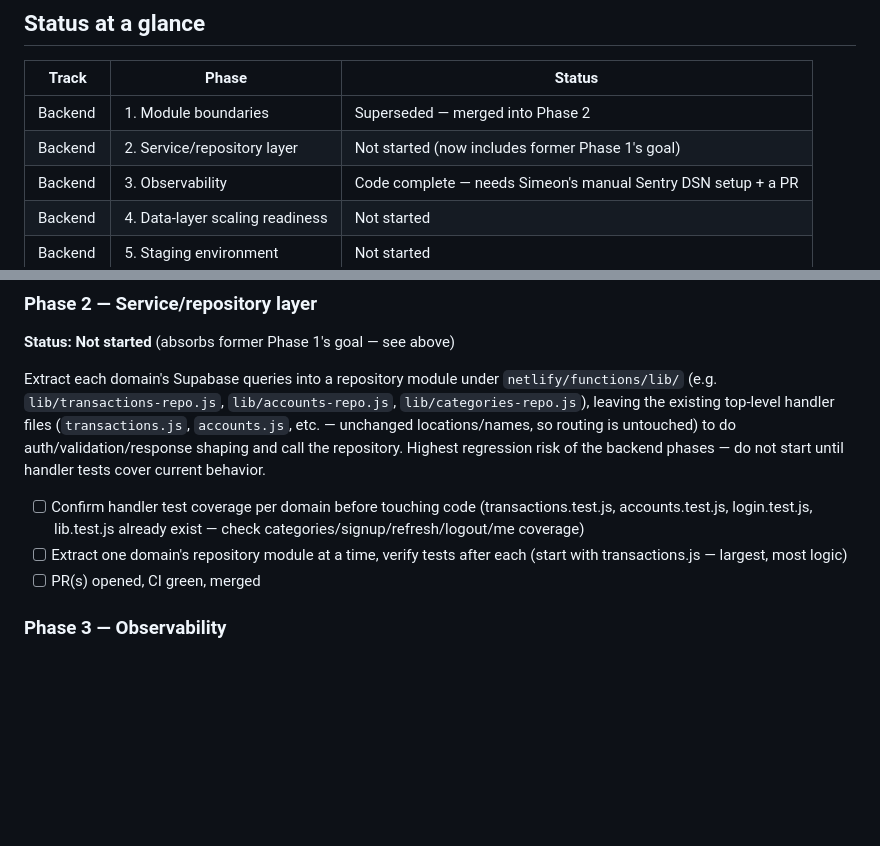
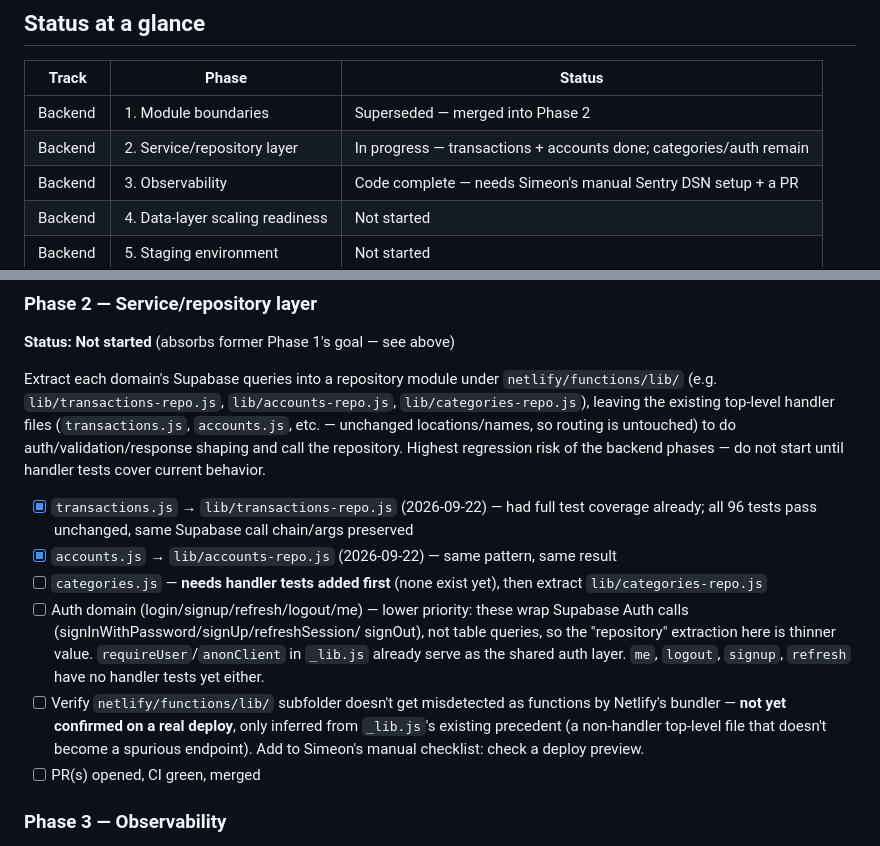
Before and after one commit to simeonpalla/expensetracker, a Markdown page: SCALABILITY_ROADMAP.md, 2 parts joined by grey strips. Rendered like a GitHub page; blank space fills up the shorter version.

Commit message:
docs: update roadmap - transactions and accounts repos extracted

```diff
--- a/SCALABILITY_ROADMAP.md
+++ b/SCALABILITY_ROADMAP.md
@@ -19,7 +19,7 @@ incrementally without breaking the live app. Decided 2026-09-22.
 | Track | Phase | Status |
 |---|---|---|
 | Backend | 1. Module boundaries | Superseded — merged into Phase 2 |
-| Backend | 2. Service/repository layer | Not started (now includes former Phase 1's goal) |
+| Backend | 2. Service/repository layer | In progress — transactions + accounts done; categories/auth remain |
 | Backend | 3. Observability | Code complete — needs Simeon's manual Sentry DSN setup + a PR |
 | Backend | 4. Data-layer scaling readiness | Not started |
 | Backend | 5. Staging environment | Not started |
@@ -72,11 +72,24 @@ locations/names, so routing is untouched) to do auth/validation/response
 shaping and call the repository. Highest regression risk of the backend
 phases — do not start until handler tests cover current behavior.
 
-- [ ] Confirm handler test coverage per domain before touching code
-      (transactions.test.js, accounts.test.js, login.test.js, lib.test.js
-      already exist — check categories/signup/refresh/logout/me coverage)
-- [ ] Extract one domain's repository module at a time, verify tests after
-      each (start with transactions.js — largest, most logic)
+- [x] `transactions.js` → `lib/transactions-repo.js` (2026-09-22) — had
+      full test coverage already; all 96 tests pass unchanged, same
+      Supabase call chain/args preserved
+- [x] `accounts.js` → `lib/accounts-repo.js` (2026-09-22) — same pattern,
+      same result
+- [ ] `categories.js` — **needs handler tests added first** (none exist
+      yet), then extract `lib/categories-repo.js`
+- [ ] Auth domain (login/signup/refresh/logout/me) — lower priority: these
+      wrap Supabase Auth calls (signInWithPassword/signUp/refreshSession/
+      signOut), not table queries, so the "repository" extraction here is
+      thinner value. `requireUser`/`anonClient` in `_lib.js` already serve
+      as the shared auth layer. `me`, `logout`, `signup`, `refresh` have no
+      handler tests yet either.
+- [ ] Verify `netlify/functions/lib/` subfolder doesn't get misdetected as
+      functions by Netlify's bundler — **not yet confirmed on a real
+      deploy**, only inferred from `_lib.js`'s existing precedent (a
+      non-handler top-level file that doesn't become a spurious endpoint).
+      Add to Simeon's manual checklist: check a deploy preview.
 - [ ] PR(s) opened, CI green, merged
 
 ### Phase 3 — Observability
```
